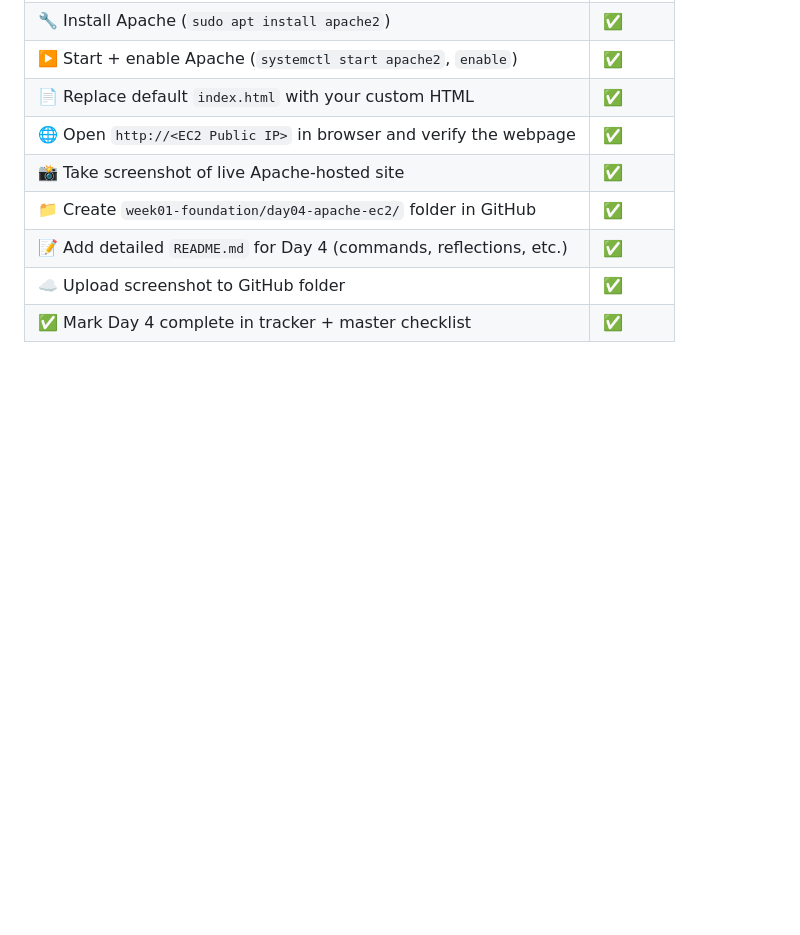
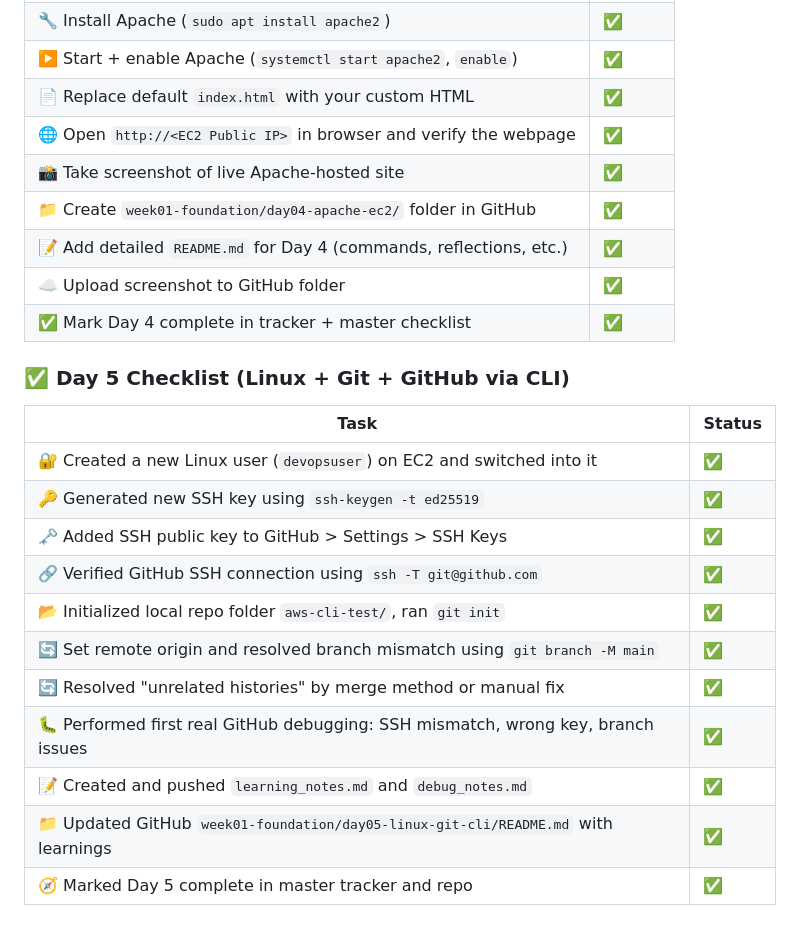
Before and after one commit to devendar-aws/aws-120days-journey, a Markdown page: checklists/120-day-master-checklist.md, the part around the change. Rendered like a GitHub page; blank space fills up the shorter version.

Commit message:
updated day 05 checklist with all the tasks done

```diff
--- a/checklists/120-day-master-checklist.md
+++ b/checklists/120-day-master-checklist.md
@@ -57,3 +57,20 @@
 | 📝 Add detailed `README.md` for Day 4 (commands, reflections, etc.)  | ✅     |
 | ☁️ Upload screenshot to GitHub folder                                | ✅     |
 | ✅ Mark Day 4 complete in tracker + master checklist                 | ✅     |
+
+
+### ✅ Day 5 Checklist (Linux + Git + GitHub via CLI)
+
+| Task                                                                                   | Status |
+|----------------------------------------------------------------------------------------|--------|
+| 🔐 Created a new Linux user (`devopsuser`) on EC2 and switched into it                 | ✅     |
+| 🔑 Generated new SSH key using `ssh-keygen -t ed25519`                                 | ✅     |
+| 🗝️ Added SSH public key to GitHub > Settings > SSH Keys                                | ✅     |
+| 🔗 Verified GitHub SSH connection using `ssh -T git@github.com`                        | ✅     |
+| 📂 Initialized local repo folder `aws-cli-test/`, ran `git init`                       | ✅     |
+| 🔄 Set remote origin and resolved branch mismatch using `git branch -M main`           | ✅     |
+| 🔄 Resolved "unrelated histories" by merge method or manual fix                        | ✅     |
+| 🐛 Performed first real GitHub debugging: SSH mismatch, wrong key, branch issues       | ✅     |
+| 📝 Created and pushed `learning_notes.md` and `debug_notes.md`                         | ✅     |
+| 📁 Updated GitHub `week01-foundation/day05-linux-git-cli/README.md` with learnings     | ✅     |
+| 🧭 Marked Day 5 complete in master tracker and repo                                    | ✅     |
```
